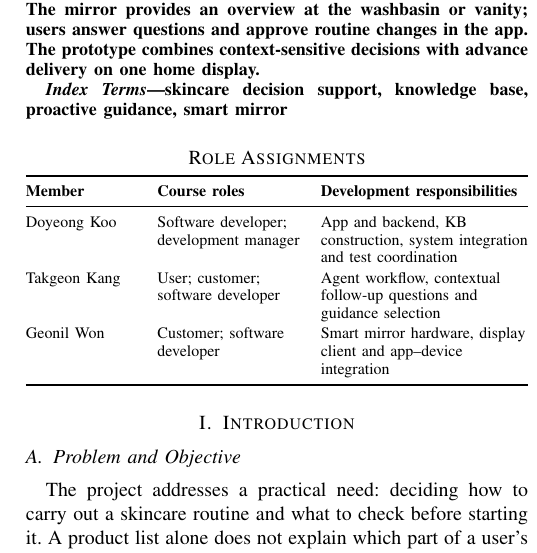
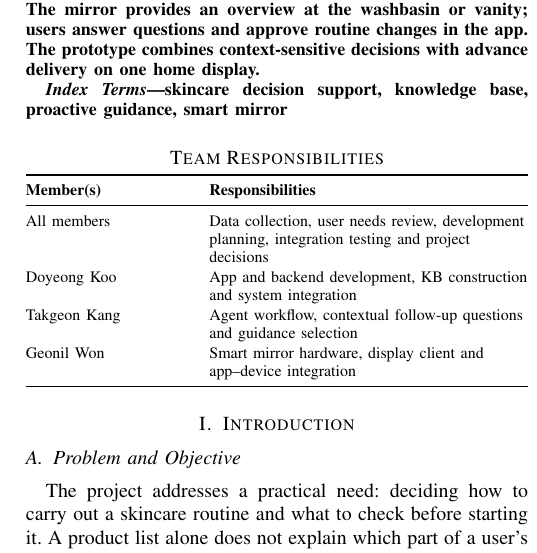
Before and after one commit to rnehdud/ppopy, a LaTeX paper (courses/software-engineering/submissions/phase2/2026-11-06/Ppopy_Submission_A.tex): part of one column of page 1 of 2, cut so that both start at the same text. Compiled offline with pdfLaTeX; a missing font is replaced by an installed copy or a similar font; a LaTeX package or settings file that is missing is left out.

Commit message:
docs: share team responsibilities and data collection (#3)

```diff
--- a/courses/software-engineering/submissions/phase2/2026-11-06/Ppopy_Submission_A.tex
+++ b/courses/software-engineering/submissions/phase2/2026-11-06/Ppopy_Submission_A.tex
@@ -20,14 +20,15 @@
 Team CosMate proposes ppopy to help users decide what to maintain, adjust or check before their skincare routine. The system compares confirmed product information, planned routines and reported use with a knowledge base (KB), and requests only information that can change a decision. For proactive guidance, it estimates the next routine start from user-confirmed use times, selects any needed guidance and displays it on a previously authorized smart mirror before that start. The mirror provides an overview at the washbasin or vanity; users answer questions and approve routine changes in the app. The prototype combines context-sensitive decisions with advance delivery on one home display.
 \end{abstract}
 \begin{IEEEkeywords}skincare decision support, knowledge base, proactive guidance, smart mirror\end{IEEEkeywords}
-\section*{Role Assignments}
+\section*{Team Responsibilities}
 {\centering\footnotesize
 \renewcommand{\arraystretch}{1.12}\setlength{\tabcolsep}{3pt}
-\begin{tabularx}{\columnwidth}{@{}>{\hsize=.75\hsize\raggedright\arraybackslash}X>{\hsize=.95\hsize\raggedright\arraybackslash}X>{\hsize=1.30\hsize\raggedright\arraybackslash}X@{}}\toprule
-\textbf{Member} & \textbf{Course roles} & \textbf{Development responsibilities}\\\midrule
-Doyeong Koo & Software developer; development manager & App and backend, KB construction, system integration and test coordination\\
-Takgeon Kang & User; customer; software developer & Agent workflow, contextual follow-up questions and guidance selection\\
-Geonil Won & Customer; software developer & Smart mirror hardware, display client and app--device integration\\
+\begin{tabularx}{\columnwidth}{@{}>{\hsize=.70\hsize\raggedright\arraybackslash}X>{\hsize=1.30\hsize\raggedright\arraybackslash}X@{}}\toprule
+\textbf{Member(s)} & \textbf{Responsibilities}\\\midrule
+All members & Data collection, user needs review, development planning, integration testing and project decisions\\
+Doyeong Koo & App and backend development, KB construction and system integration\\
+Takgeon Kang & Agent workflow, contextual follow-up questions and guidance selection\\
+Geonil Won & Smart mirror hardware, display client and app--device integration\\
 \bottomrule
 \end{tabularx}
 }
```
Also changed, not shown: courses/software-engineering/submissions/phase2/2026-11-06/Ppopy_Submission_B.tex (+7 -6 lines), README.md, courses/software-engineering/submissions/phase2/2026-11-06/README.md.
